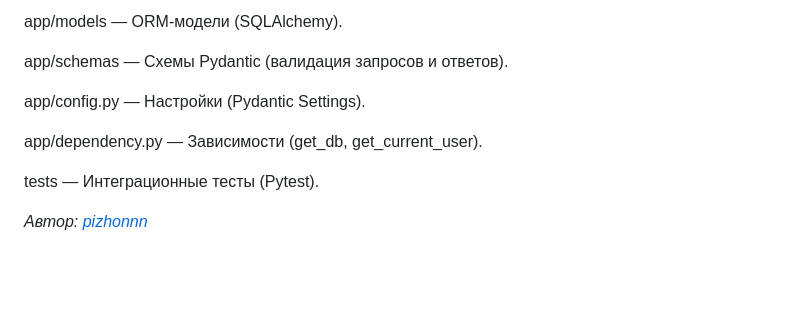
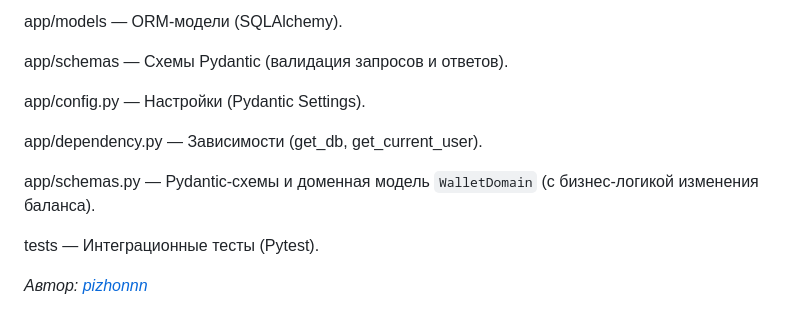
Before and after one commit to Pizhonnn/finance-manager-api, a Markdown page: README.md, the part around one of its changes. Rendered like a GitHub page; blank space fills up the shorter version.

```diff
--- a/README.md
+++ b/README.md
@@ -87,6 +87,8 @@ app/config.py — Настройки (Pydantic Settings).
 
 app/dependency.py — Зависимости (get_db, get_current_user).
 
+app/schemas.py — Pydantic-схемы и доменная модель `WalletDomain` (с бизнес-логикой изменения баланса).
+
 tests — Интеграционные тесты (Pytest).
 
 
```
Also changed, not shown: other parts of README.md (+7 -7 lines).
